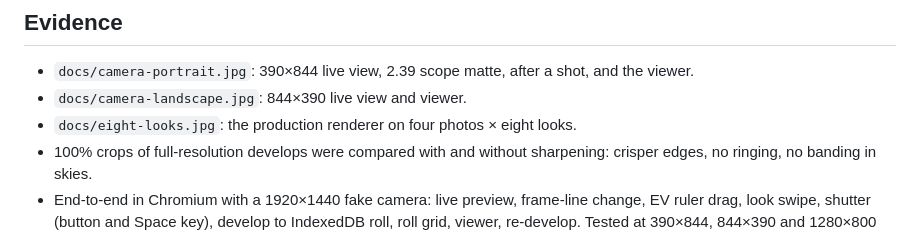
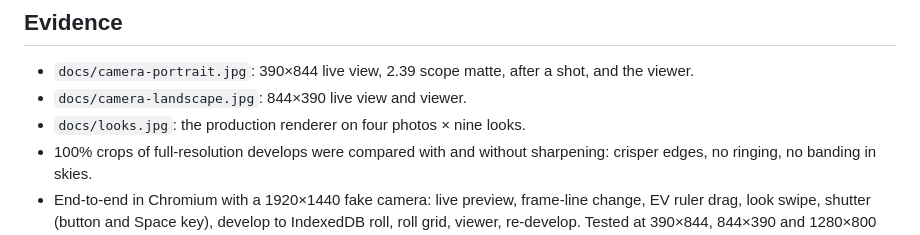
Before and after one commit to BBCODE1111/eigacam, a Markdown page: design-qa.md, the part around the change. Drawn GitHub-style.

```diff
--- a/design-qa.md
+++ b/design-qa.md
@@ -15,7 +15,7 @@ Root causes found in v2:
 
 - `docs/camera-portrait.jpg`: 390×844 live view, 2.39 scope matte, after a shot, and the viewer.
 - `docs/camera-landscape.jpg`: 844×390 live view and viewer.
-- `docs/eight-looks.jpg`: the production renderer on four photos × eight looks.
+- `docs/looks.jpg`: the production renderer on four photos × nine looks.
 - 100% crops of full-resolution develops were compared with and without sharpening: crisper edges, no ringing, no banding in skies.
 - End-to-end in Chromium with a 1920×1440 fake camera: live preview, frame-line change, EV ruler drag, look swipe, shutter (button and Space key), develop to IndexedDB roll, roll grid, viewer, re-develop. Tested at 390×844, 844×390 and 1280×800 with no page overflow and no console errors.
 - 28 unit tests: look metadata, LUT range, tonal monotonicity, black and white points, neutral monochrome, tone-curve shoulder, colour-space round trips, .cube parsing and errors, crop geometry, dial mapping, camera stream ownership, resolution upgrade, zoom, still capture and share payloads.
```
Also changed, not shown: README.md (+5 -2 lines), docs/eight-looks.jpg (deleted), docs/looks.jpg (added), 7 other files.
